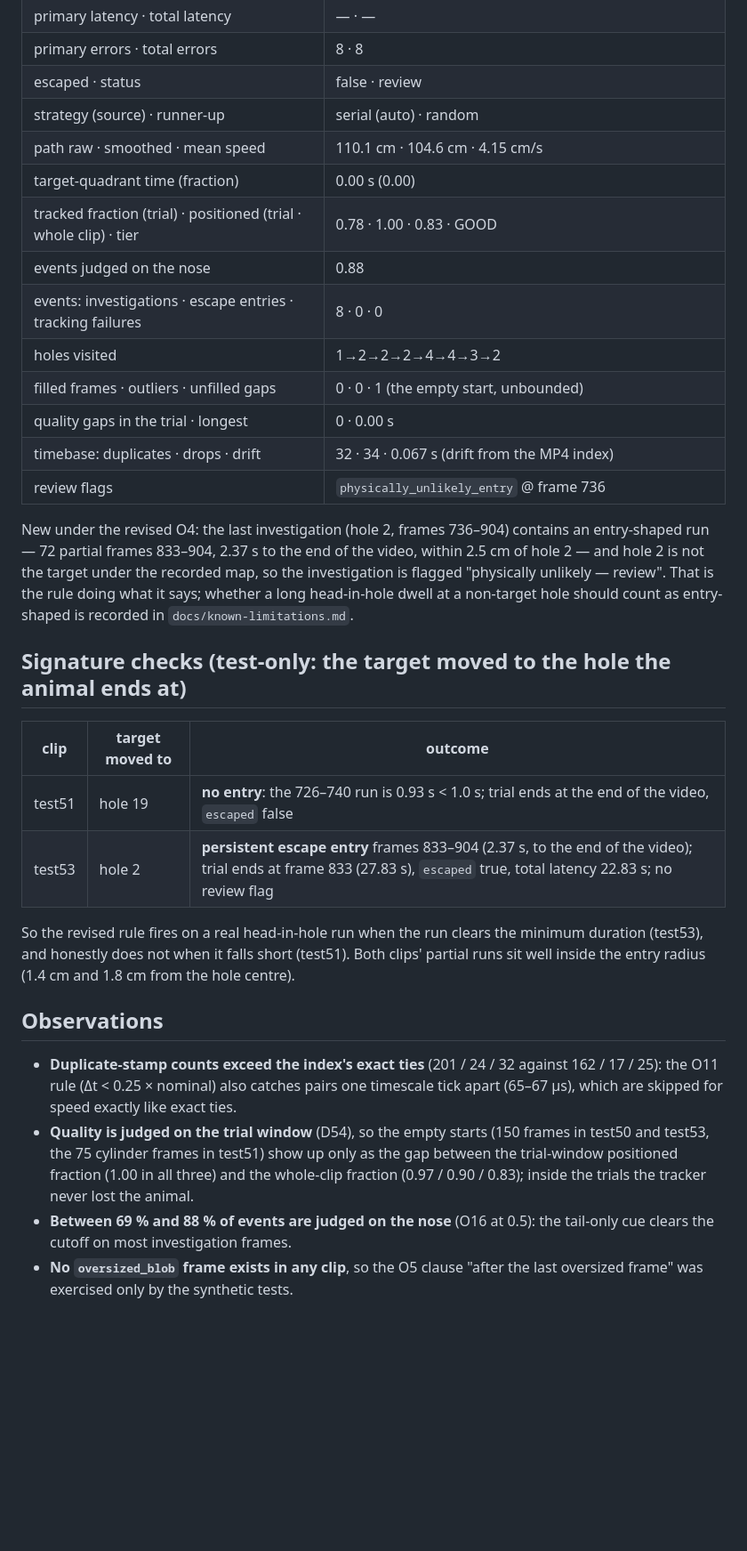
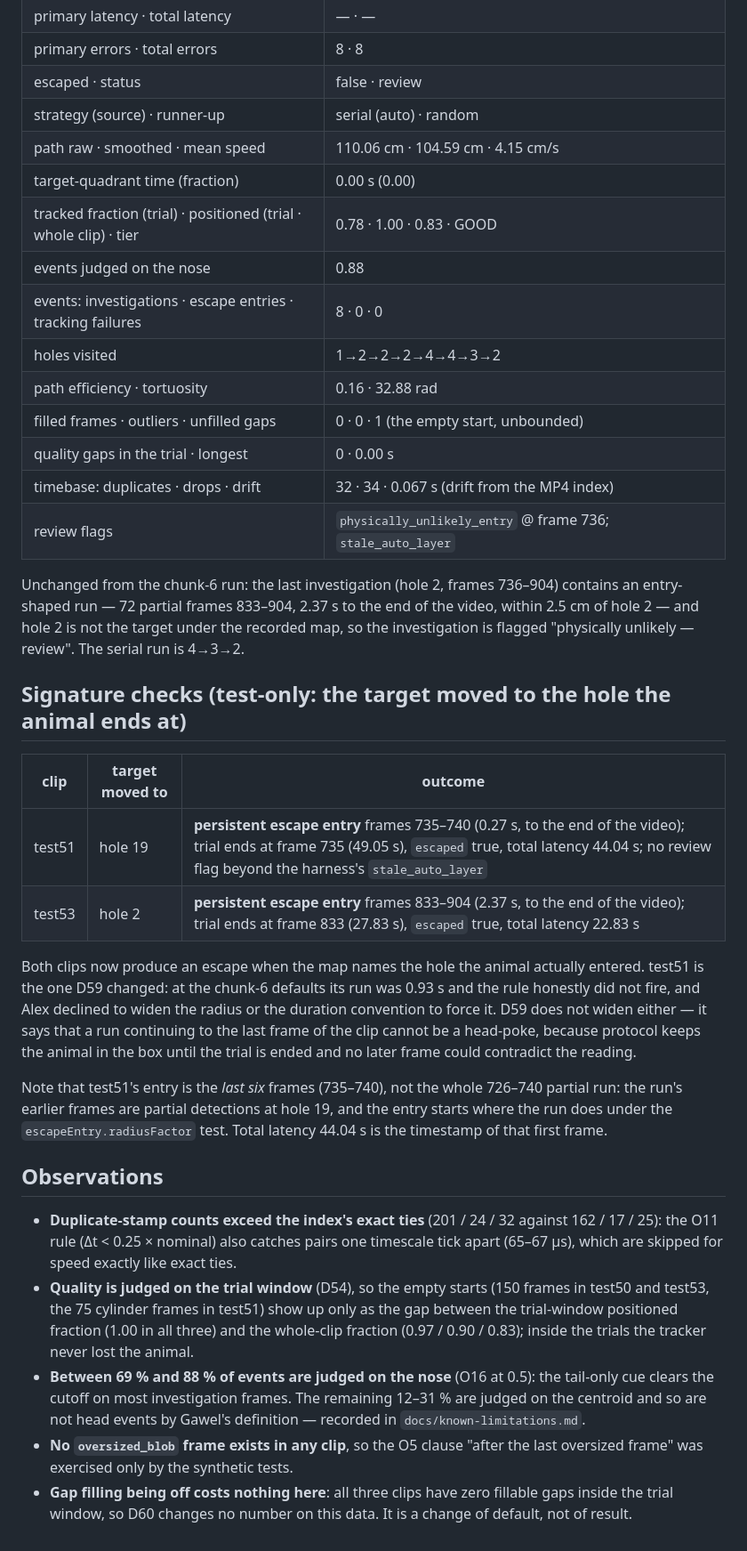
Before and after one commit to alexbastuba/barnestrack, a Markdown page: prototypes/analysis/RESULTS.md, the part around one of its changes. Shown at 89% size. GitHub-like rendering; blank space fills up the shorter version.

```diff
--- a/prototypes/analysis/RESULTS.md
+++ b/prototypes/analysis/RESULTS.md
@@ -119,33 +147,41 @@ convention stays first-to-last and O4 is not widened to fit this clip. The seria
 | primary errors · total errors | 8 · 8 |
 | escaped · status | false · review |
 | strategy (source) · runner-up | serial (auto) · random |
-| path raw · smoothed · mean speed | 110.1 cm · 104.6 cm · 4.15 cm/s |
+| path raw · smoothed · mean speed | 110.06 cm · 104.59 cm · 4.15 cm/s |
 | target-quadrant time (fraction) | 0.00 s (0.00) |
 | tracked fraction (trial) · positioned (trial · whole clip) · tier | 0.78 · 1.00 · 0.83 · GOOD |
 | events judged on the nose | 0.88 |
 | events: investigations · escape entries · tracking failures | 8 · 0 · 0 |
 | holes visited | 1→2→2→2→4→4→3→2 |
+| path efficiency · tortuosity | 0.16 · 32.88 rad |
 | filled frames · outliers · unfilled gaps | 0 · 0 · 1 (the empty start, unbounded) |
 | quality gaps in the trial · longest | 0 · 0.00 s |
 | timebase: duplicates · drops · drift | 32 · 34 · 0.067 s (drift from the MP4 index) |
-| review flags | `physically_unlikely_entry` @ frame 736 |
+| review flags | `physically_unlikely_entry` @ frame 736; `stale_auto_layer` |
 
-New under the revised O4: the last investigation (hole 2, frames 736–904) contains an entry-shaped
-run — 72 partial frames 833–904, 2.37 s to the end of the video, within 2.5 cm of hole 2 — and
-hole 2 is not the target under the recorded map, so the investigation is flagged "physically
-unlikely — review". That is the rule doing what it says; whether a long head-in-hole dwell at a
-non-target hole should count as entry-shaped is recorded in `docs/known-limitations.md`.
+Unchanged from the chunk-6 run: the last investigation (hole 2, frames 736–904) contains an
+entry-shaped run — 72 partial frames 833–904, 2.37 s to the end of the video, within 2.5 cm of
+hole 2 — and hole 2 is not the target under the recorded map, so the investigation is flagged
+"physically unlikely — review". The serial run is 4→3→2.
 
 ## Signature checks (test-only: the target moved to the hole the animal ends at)
 
 | clip | target moved to | outcome |
 | --- | --- | --- |
-| test51 | hole 19 | **no entry**: the 726–740 run is 0.93 s < 1.0 s; trial ends at the end of the video, `escaped` false |
-| test53 | hole 2 | **persistent escape entry** frames 833–904 (2.37 s, to the end of the video); trial ends at frame 833 (27.83 s), `escaped` true, total latency 22.83 s; no review flag |
+| test51 | hole 19 | **persistent escape entry** frames 735–740 (0.27 s, to the end of the video); trial ends at frame 735 (49.05 s), `escaped` true, total latency 44.04 s; no review flag beyond the harness's `stale_auto_layer` |
+| test53 | hole 2 | **persistent escape entry** frames 833–904 (2.37 s, to the end of the video); trial ends at frame 833 (27.83 s), `escaped` true, total latency 22.83 s |
 
-So the revised rule fires on a real head-in-hole run when the run clears the minimum duration
-(test53), and honestly does not when it falls short (test51). Both clips' partial runs sit well
-inside the entry radius (1.4 cm and 1.8 cm from the hole centre).
+Both clips now produce an escape when the map names the hole the animal actually entered. test51 is
+the one D59 changed: at the chunk-6 defaults its run was 0.93 s and the rule honestly did not fire,
+and Alex declined to widen the radius or the duration convention to force it. D59 does not widen
+either — it says that a run continuing to the last frame of the clip cannot be a head-poke, because
+protocol keeps the animal in the box until the trial is ended and no later frame could contradict
+the reading.
+
+Note that test51's entry is the *last six* frames (735–740), not the whole 726–740 partial run: the
+run's earlier frames are partial detections at hole 19, and the entry starts where the run does
+under the `escapeEntry.radiusFactor` test. Total latency 44.04 s is the timestamp of that first
+frame.
 
 ## Observations
 
@@ -157,6 +193,9 @@ inside the entry radius (1.4 cm and 1.8 cm from the hole centre).
   positioned fraction (1.00 in all three) and the whole-clip fraction (0.97 / 0.90 / 0.83); inside
   the trials the tracker never lost the animal.
 - **Between 69 % and 88 % of events are judged on the nose** (O16 at 0.5): the tail-only cue
-  clears the cutoff on most investigation frames.
+  clears the cutoff on most investigation frames. The remaining 12–31 % are judged on the centroid
+  and so are not head events by Gawel's definition — recorded in `docs/known-limitations.md`.
 - **No `oversized_blob` frame exists in any clip**, so the O5 clause "after the last oversized
   frame" was exercised only by the synthetic tests.
+- **Gap filling being off costs nothing here**: all three clips have zero fillable gaps inside the
+  trial window, so D60 changes no number on this data. It is a change of default, not of result.
```
Also changed, not shown: other parts of prototypes/analysis/RESULTS.md (+59 -31 lines).
